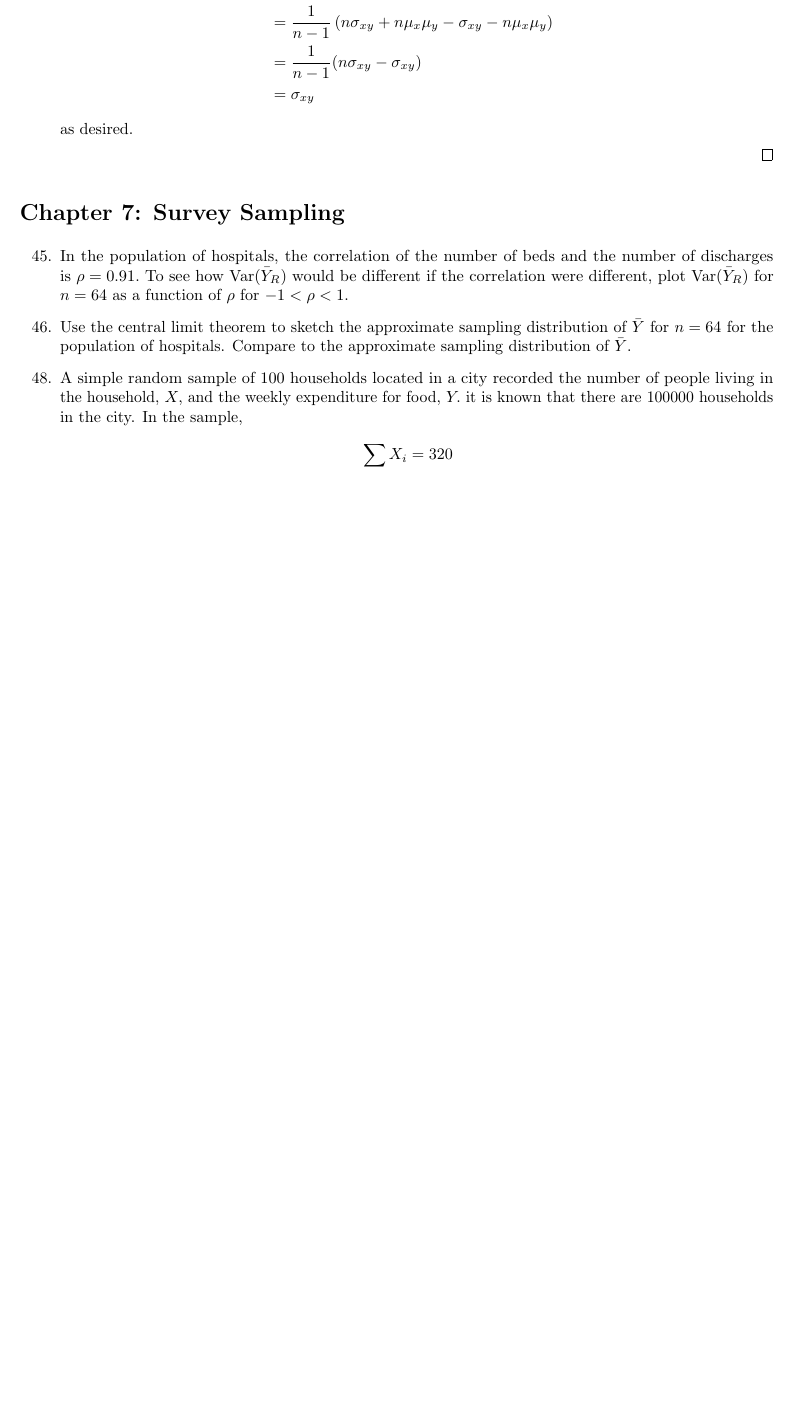
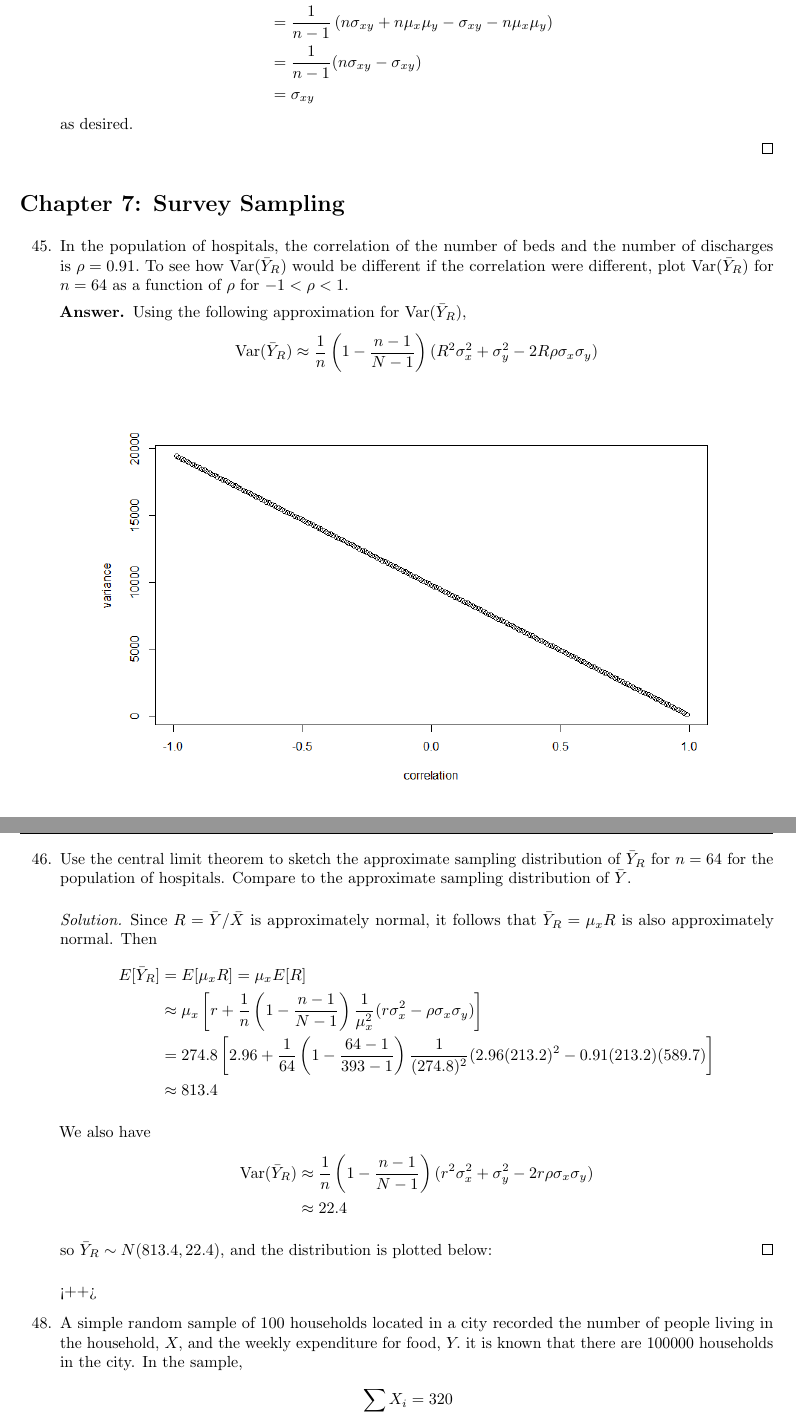
Before and after one commit to azhao9/latex-docs, a LaTeX problem sheet (stat/hw3/hw3.tex): part of page 10 of 13 before the commit and two parts of pages 10 and 11 of 14 after it, the two joined at a grey line, cut so that both start at the same text, the shorter picture padded with empty space. The pictures show the PDF file stat/hw3/hw3.pdf that the author committed with the source.

Commit message:
almost done with hw3

```diff
--- a/stat/hw3/hw3.tex
+++ b/stat/hw3/hw3.tex
@@ -349,8 +349,32 @@
 \section*{Chapter 7: Survey Sampling}
 \begin{itemize}
 	\item[45.] In the population of hospitals, the correlation of the number of beds and the number of discharges is $\rho=0.91.$ To see how $\var(\bar{Y}_R)$ would be different if the correlation were different, plot $\var(\bar{Y}_R)$ for $n=64$ as a function of $\rho$ for $-1<\rho<1.$
+		\begin{answer*}
+			Using the following approximation for $\var(\bar{Y}_R),$ \[\var(\bar{Y}_R)\approx \frac{1}{n}\left( 1-\frac{n-1}{N-1} \right)(R^2\sigma_x^2 + \sigma_y^2 - 2R\rho\sigma_x\sigma_y)\]
+			\begin{center}
+				\includegraphics[width=14cm]{var_ratio_rho.png}
+			\end{center}
+		\end{answer*}
 
-	\item[46.] Use the central limit theorem to sketch the approximate sampling distribution of $\bar{Y}$ for $n=64$ for the population of hospitals. Compare to the approximate sampling distribution of $\bar{Y}.$
+
+	\item[46.] Use the central limit theorem to sketch the approximate sampling distribution of $\bar{Y}_R$ for $n=64$ for the population of hospitals. Compare to the approximate sampling distribution of $\bar{Y}.$
+		\begin{soln}
+			Since $R=\bar{Y}/\bar{X}$ is approximately normal, it follows that $\bar{Y}_R=\mu_x R$ is also approximately normal. Then
+			\begin{align*}
+				E[\bar{Y}_R] &= E[\mu_x R] = \mu_x E[R] \\
+				&\approx \mu_x \left[ r+\frac{1}{n}\left( 1-\frac{n-1}{N-1} \right)\frac{1}{\mu_x^2}(r\sigma_x^2-\rho\sigma_x\sigma_y) \right] \\
+				&= 274.8 \left[ 2.96 + \frac{1}{64}\left( 1-\frac{64-1}{393-1} \right)\frac{1}{(274.8)^2}(2.96(213.2)^2-0.91(213.2)(589.7) \right] \\
+				&\approx 813.4
+			\end{align*}
+
+			We also have
+			\begin{align*}
+				\var(\bar{Y}_R) &\approx \frac{1}{n} \left( 1-\frac{n-1}{N-1} \right)(r^2\sigma_x^2+\sigma_y^2-2r\rho\sigma_x\sigma_y) \\
+				& \approx 22.4
+			\end{align*}
+
+			so $\bar{Y}_R\sim N(813.4, 22.4),$ and the distribution is plotted below:
+		\end{soln}<++>
 
 	\item[48.] A simple random sample of 100 households located in a city recorded the number of people living in the household, $X,$ and the weekly expenditure for food, $Y.$ it is known that there are 100000 households in the city. In the sample,
 		\begin{align*}
```
Also changed, not shown: stat/hw3/hw3.pdf, stat/hw3/hw3.tex (6 more changed lines).
